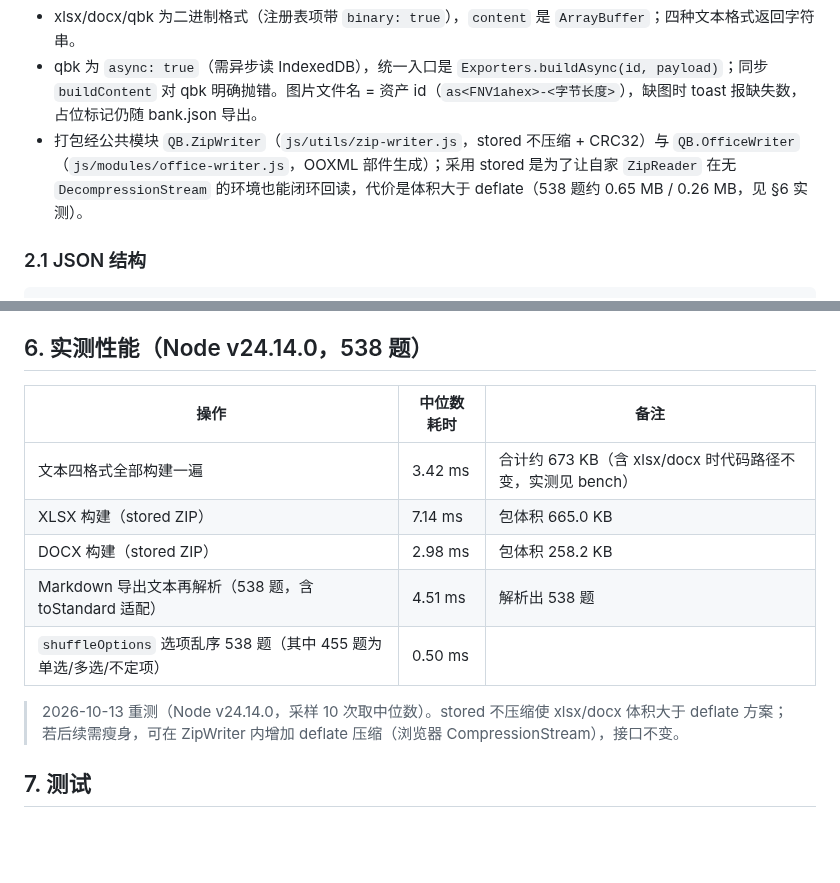
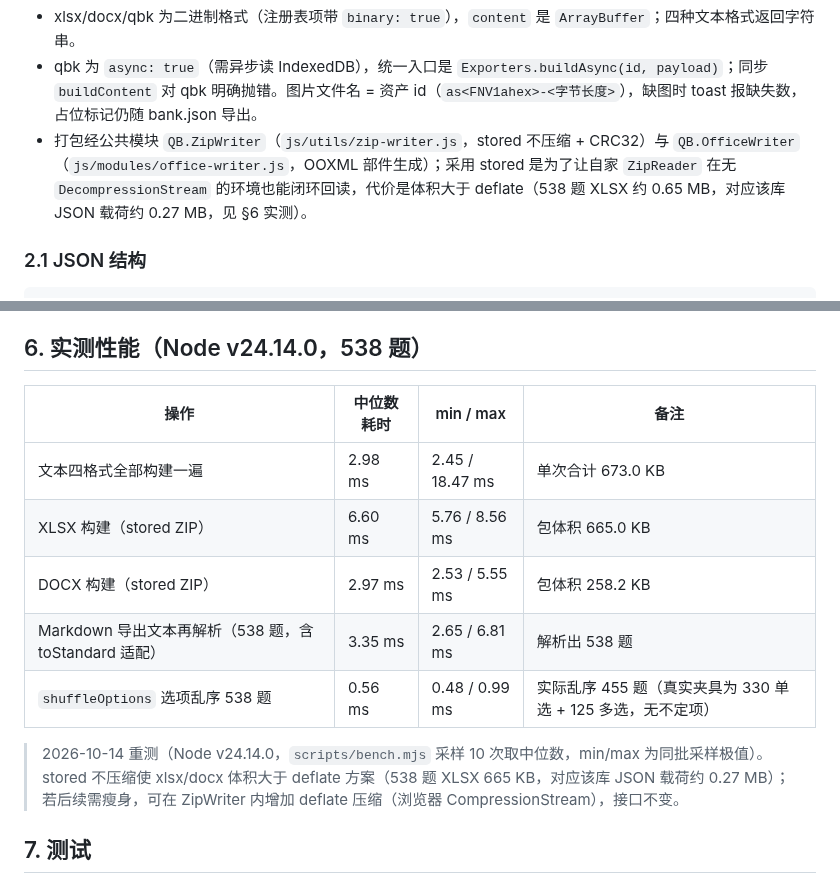
Before and after one commit to idcu/qforge, a Markdown page: docs/EXPORT-FORMAT.md, 2 parts joined by grey strips. Drawn GitHub-style; blank space fills up the shorter version.

````diff
--- a/docs/EXPORT-FORMAT.md
+++ b/docs/EXPORT-FORMAT.md
@@ -26,7 +26,7 @@
 
 - xlsx/docx/qbk 为二进制格式（注册表项带 `binary: true`），`content` 是 `ArrayBuffer`；四种文本格式返回字符串。
 - qbk 为 `async: true`（需异步读 IndexedDB），统一入口是 `Exporters.buildAsync(id, payload)`；同步 `buildContent` 对 qbk 明确抛错。图片文件名 = 资产 id（`as<FNV1ahex>-<字节长度>`），缺图时 toast 报缺失数，占位标记仍随 bank.json 导出。
-- 打包经公共模块 `QB.ZipWriter`（`js/utils/zip-writer.js`，stored 不压缩 + CRC32）与 `QB.OfficeWriter`（`js/modules/office-writer.js`，OOXML 部件生成）；采用 stored 是为了让自家 `ZipReader` 在无 `DecompressionStream` 的环境也能闭环回读，代价是体积大于 deflate（538 题约 0.65 MB / 0.26 MB，见 §6 实测）。
+- 打包经公共模块 `QB.ZipWriter`（`js/utils/zip-writer.js`，stored 不压缩 + CRC32）与 `QB.OfficeWriter`（`js/modules/office-writer.js`，OOXML 部件生成）；采用 stored 是为了让自家 `ZipReader` 在无 `DecompressionStream` 的环境也能闭环回读，代价是体积大于 deflate（538 题 XLSX 约 0.65 MB，对应该库 JSON 载荷约 0.27 MB，见 §6 实测）。
 
 ### 2.1 JSON 结构
 ```json
@@ -84,15 +84,15 @@ QB.Exporters.openFlow({ kind, bank })
 
 ## 6. 实测性能（Node v24.14.0，538 题）
 
-| 操作 | 中位数耗时 | 备注 |
-| --- | --- | --- |
-| 文本四格式全部构建一遍 | 3.42 ms | 合计约 673 KB（含 xlsx/docx 时代码路径不变，实测见 bench） |
-| XLSX 构建（stored ZIP） | 7.14 ms | 包体积 665.0 KB |
-| DOCX 构建（stored ZIP） | 2.98 ms | 包体积 258.2 KB |
-| Markdown 导出文本再解析（538 题，含 toStandard 适配） | 4.51 ms | 解析出 538 题 |
-| `shuffleOptions` 选项乱序 538 题（其中 455 题为单选/多选/不定项） | 0.50 ms | |
+| 操作 | 中位数耗时 | min / max | 备注 |
+| --- | --- | --- | --- |
+| 文本四格式全部构建一遍 | 2.98 ms | 2.45 / 18.47 ms | 单次合计 673.0 KB |
+| XLSX 构建（stored ZIP） | 6.60 ms | 5.76 / 8.56 ms | 包体积 665.0 KB |
+| DOCX 构建（stored ZIP） | 2.97 ms | 2.53 / 5.55 ms | 包体积 258.2 KB |
+| Markdown 导出文本再解析（538 题，含 toStandard 适配） | 3.35 ms | 2.65 / 6.81 ms | 解析出 538 题 |
+| `shuffleOptions` 选项乱序 538 题 | 0.56 ms | 0.48 / 0.99 ms | 实际乱序 455 题（真实夹具为 330 单选 + 125 多选，无不定项） |
 
-> 2026-10-13 重测（Node v24.14.0，采样 10 次取中位数）。stored 不压缩使 xlsx/docx 体积大于 deflate 方案；若后续需瘦身，可在 ZipWriter 内增加 deflate 压缩（浏览器 CompressionStream），接口不变。
+> 2026-10-14 重测（Node v24.14.0，`scripts/bench.mjs` 采样 10 次取中位数，min/max 为同批采样极值）。stored 不压缩使 xlsx/docx 体积大于 deflate 方案（538 题 XLSX 665 KB，对应该库 JSON 载荷约 0.27 MB）；若后续需瘦身，可在 ZipWriter 内增加 deflate 压缩（浏览器 CompressionStream），接口不变。
 
 ## 7. 测试
 
````
Also changed, not shown: docs/IMPORT-FORMAT.md (+5 -4 lines), docs/user-guide.md (+2 -1 lines).
